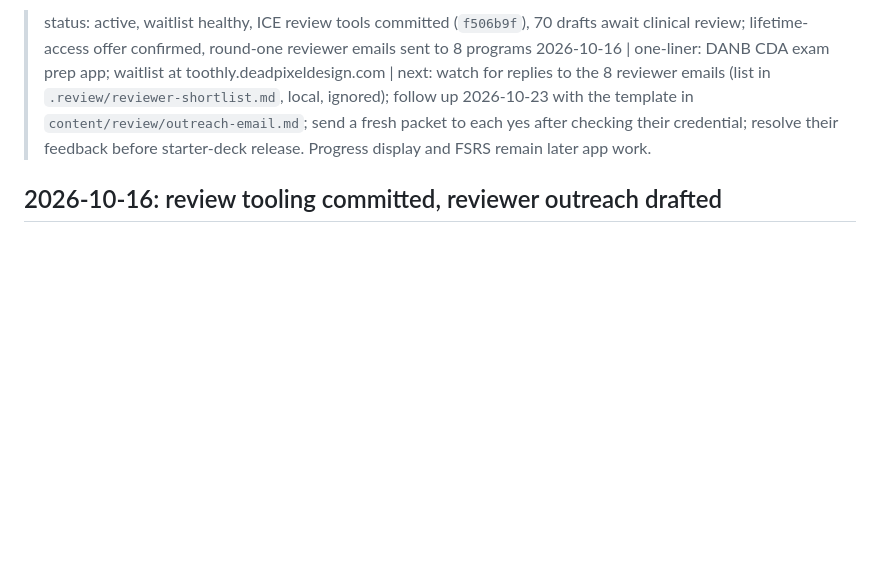
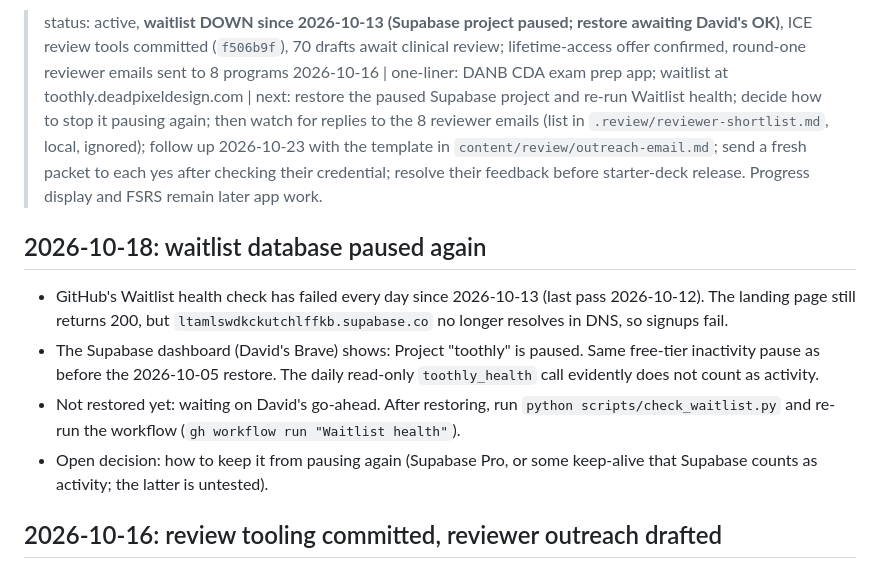
Before and after one commit to wretcher207/toothly, a Markdown page: HANDOFF.md, the part around the change. GitHub-like rendering; blank space fills up the shorter version.

Commit message:
Record paused Supabase project behind failing waitlist check
Co-Authored-By: Claude Opus 5.5 <noreply@anthropic.com>

```diff
--- a/HANDOFF.md
+++ b/HANDOFF.md
@@ -1,4 +1,18 @@
-> status: active, waitlist healthy, ICE review tools committed (`f506b9f`), 70 drafts await clinical review; lifetime-access offer confirmed, round-one reviewer emails sent to 8 programs 2026-10-16 | one-liner: DANB CDA exam prep app; waitlist at toothly.deadpixeldesign.com | next: watch for replies to the 8 reviewer emails (list in `.review/reviewer-shortlist.md`, local, ignored); follow up 2026-10-23 with the template in `content/review/outreach-email.md`; send a fresh packet to each yes after checking their credential; resolve their feedback before starter-deck release. Progress display and FSRS remain later app work.
+> status: active, **waitlist DOWN since 2026-10-13 (Supabase project paused; restore awaiting David's OK)**, ICE review tools committed (`f506b9f`), 70 drafts await clinical review; lifetime-access offer confirmed, round-one reviewer emails sent to 8 programs 2026-10-16 | one-liner: DANB CDA exam prep app; waitlist at toothly.deadpixeldesign.com | next: restore the paused Supabase project and re-run Waitlist health; decide how to stop it pausing again; then watch for replies to the 8 reviewer emails (list in `.review/reviewer-shortlist.md`, local, ignored); follow up 2026-10-23 with the template in `content/review/outreach-email.md`; send a fresh packet to each yes after checking their credential; resolve their feedback before starter-deck release. Progress display and FSRS remain later app work.
+
+## 2026-10-18: waitlist database paused again
+
+- GitHub's Waitlist health check has failed every day since 2026-10-13
+  (last pass 2026-10-12). The landing page still returns 200, but
+  `ltamlswdkckutchlffkb.supabase.co` no longer resolves in DNS, so signups fail.
+- The Supabase dashboard (David's Brave) shows: Project "toothly" is paused.
+  Same free-tier inactivity pause as before the 2026-10-05 restore. The daily
+  read-only `toothly_health` call evidently does not count as activity.
+- Not restored yet: waiting on David's go-ahead. After restoring, run
+  `python scripts/check_waitlist.py` and re-run the workflow
+  (`gh workflow run "Waitlist health"`).
+- Open decision: how to keep it from pausing again (Supabase Pro, or some
+  keep-alive that Supabase counts as activity; the latter is untested).
 
 ## 2026-10-16: review tooling committed, reviewer outreach drafted
 
```
